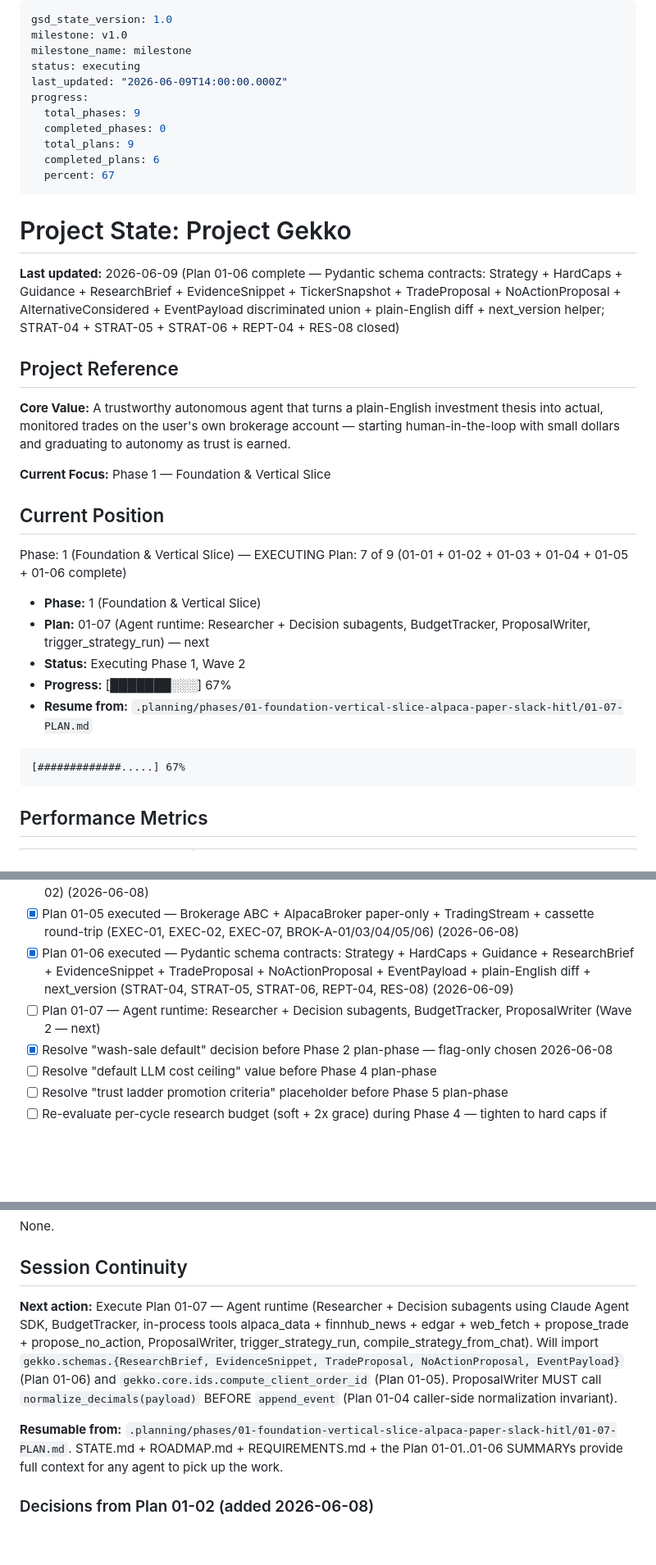
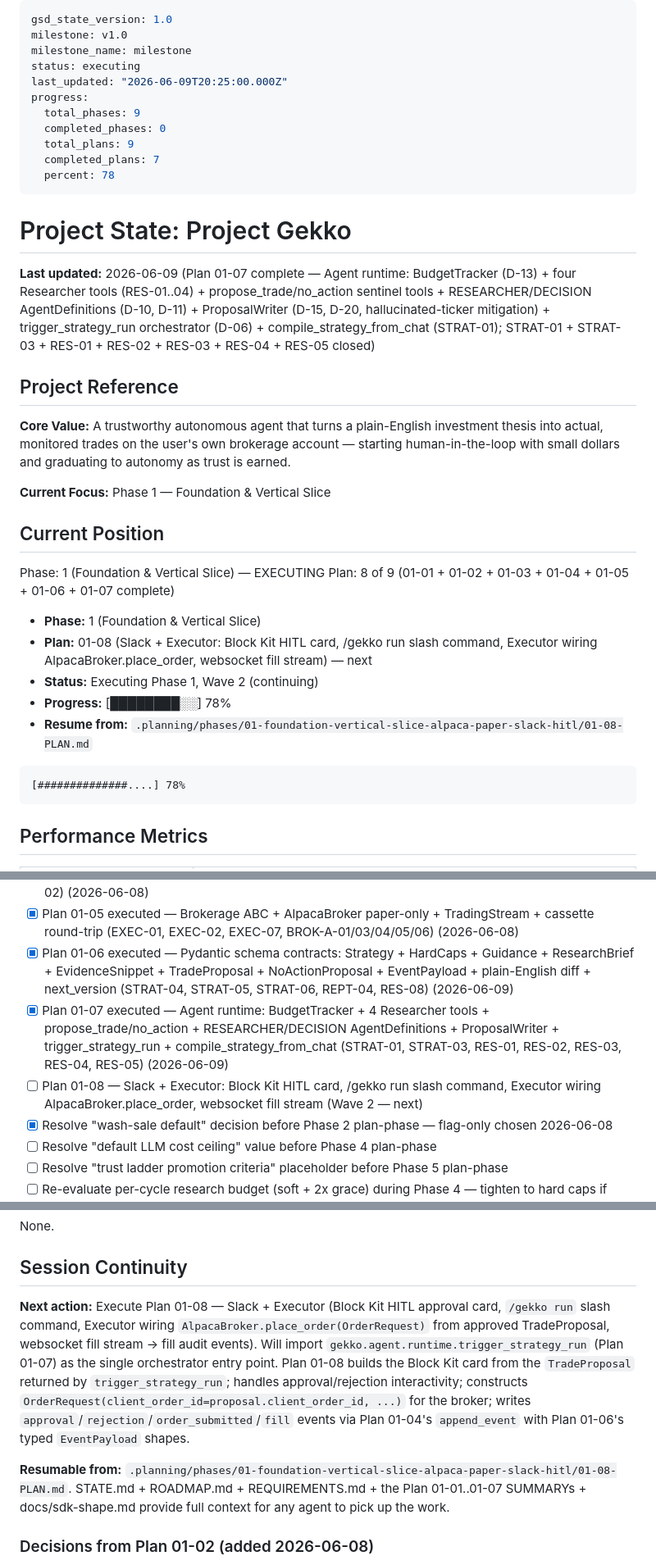
Before and after one commit to AdeptiaChrispy/ProjectGekko, a Markdown page: .planning/STATE.md, 3 parts joined by grey strips. Shown at 82% size. GitHub-like rendering; blank space fills up the shorter version.

````diff
--- a/.planning/STATE.md
+++ b/.planning/STATE.md
@@ -3,18 +3,18 @@ gsd_state_version: 1.0
 milestone: v1.0
 milestone_name: milestone
 status: executing
-last_updated: "2026-06-09T14:00:00.000Z"
+last_updated: "2026-06-09T20:25:00.000Z"
 progress:
   total_phases: 9
   completed_phases: 0
   total_plans: 9
-  completed_plans: 6
-  percent: 67
+  completed_plans: 7
+  percent: 78
 ---
 
 # Project State: Project Gekko
 
-**Last updated:** 2026-06-09 (Plan 01-06 complete — Pydantic schema contracts: Strategy + HardCaps + Guidance + ResearchBrief + EvidenceSnippet + TickerSnapshot + TradeProposal + NoActionProposal + AlternativeConsidered + EventPayload discriminated union + plain-English diff + next_version helper; STRAT-04 + STRAT-05 + STRAT-06 + REPT-04 + RES-08 closed)
+**Last updated:** 2026-06-09 (Plan 01-07 complete — Agent runtime: BudgetTracker (D-13) + four Researcher tools (RES-01..04) + propose_trade/no_action sentinel tools + RESEARCHER/DECISION AgentDefinitions (D-10, D-11) + ProposalWriter (D-15, D-20, hallucinated-ticker mitigation) + trigger_strategy_run orchestrator (D-06) + compile_strategy_from_chat (STRAT-01); STRAT-01 + STRAT-03 + RES-01 + RES-02 + RES-03 + RES-04 + RES-05 closed)
 
 ## Project Reference
 
@@ -25,16 +25,16 @@ progress:
 ## Current Position
 
 Phase: 1 (Foundation & Vertical Slice) — EXECUTING
-Plan: 7 of 9 (01-01 + 01-02 + 01-03 + 01-04 + 01-05 + 01-06 complete)
+Plan: 8 of 9 (01-01 + 01-02 + 01-03 + 01-04 + 01-05 + 01-06 + 01-07 complete)
 
 - **Phase:** 1 (Foundation & Vertical Slice)
-- **Plan:** 01-07 (Agent runtime: Researcher + Decision subagents, BudgetTracker, ProposalWriter, trigger_strategy_run) — next
-- **Status:** Executing Phase 1, Wave 2
-- **Progress:** [███████░░░] 67%
-- **Resume from:** `.planning/phases/01-foundation-vertical-slice-alpaca-paper-slack-hitl/01-07-PLAN.md`
+- **Plan:** 01-08 (Slack + Executor: Block Kit HITL card, /gekko run slash command, Executor wiring AlpacaBroker.place_order, websocket fill stream) — next
+- **Status:** Executing Phase 1, Wave 2 (continuing)
+- **Progress:** [████████░░] 78%
+- **Resume from:** `.planning/phases/01-foundation-vertical-slice-alpaca-paper-slack-hitl/01-08-PLAN.md`
 
 ```
-[#############.....] 67%
+[##############....] 78%
 ```
 
 ## Performance Metrics
@@ -89,7 +89,8 @@ Plan: 7 of 9 (01-01 + 01-02 + 01-03 + 01-04 + 01-05 + 01-06 complete)
 - [x] Plan 01-04 executed — Audit chain: canonical_json + append_event + walk_chain (AUDT-01, AUDT-02) (2026-06-08)
 - [x] Plan 01-05 executed — Brokerage ABC + AlpacaBroker paper-only + TradingStream + cassette round-trip (EXEC-01, EXEC-02, EXEC-07, BROK-A-01/03/04/05/06) (2026-06-08)
 - [x] Plan 01-06 executed — Pydantic schema contracts: Strategy + HardCaps + Guidance + ResearchBrief + EvidenceSnippet + TradeProposal + NoActionProposal + EventPayload + plain-English diff + next_version (STRAT-04, STRAT-05, STRAT-06, REPT-04, RES-08) (2026-06-09)
-- [ ] Plan 01-07 — Agent runtime: Researcher + Decision subagents, BudgetTracker, ProposalWriter (Wave 2 — next)
+- [x] Plan 01-07 executed — Agent runtime: BudgetTracker + 4 Researcher tools + propose_trade/no_action + RESEARCHER/DECISION AgentDefinitions + ProposalWriter + trigger_strategy_run + compile_strategy_from_chat (STRAT-01, STRAT-03, RES-01, RES-02, RES-03, RES-04, RES-05) (2026-06-09)
+- [ ] Plan 01-08 — Slack + Executor: Block Kit HITL card, /gekko run slash command, Executor wiring AlpacaBroker.place_order, websocket fill stream (Wave 2 — next)
 - [x] Resolve "wash-sale default" decision before Phase 2 plan-phase — flag-only chosen 2026-06-08
 - [ ] Resolve "default LLM cost ceiling" value before Phase 4 plan-phase
 - [ ] Resolve "trust ladder promotion criteria" placeholder before Phase 5 plan-phase
@@ -110,9 +111,9 @@ None.
 
 ## Session Continuity
 
-**Next action:** Execute Plan 01-07 — Agent runtime (Researcher + Decision subagents using Claude Agent SDK, BudgetTracker, in-process tools alpaca_data + finnhub_news + edgar + web_fetch + propose_trade + propose_no_action, ProposalWriter, trigger_strategy_run, compile_strategy_from_chat). Will import `gekko.schemas.{ResearchBrief, EvidenceSnippet, TradeProposal, NoActionProposal, EventPayload}` (Plan 01-06) and `gekko.core.ids.compute_client_order_id` (Plan 01-05). ProposalWriter MUST call `normalize_decimals(payload)` BEFORE `append_event` (Plan 01-04 caller-side normalization invariant).
+**Next action:** Execute Plan 01-08 — Slack + Executor (Block Kit HITL approval card, `/gekko run` slash command, Executor wiring `AlpacaBroker.place_order(OrderRequest)` from approved TradeProposal, websocket fill stream → fill audit events). Will import `gekko.agent.runtime.trigger_strategy_run` (Plan 01-07) as the single orchestrator entry point. Plan 01-08 builds the Block Kit card from the `TradeProposal` returned by `trigger_strategy_run`; handles approval/rejection interactivity; constructs `OrderRequest(client_order_id=proposal.client_order_id, ...)` for the broker; writes `approval`/`rejection`/`order_submitted`/`fill` events via Plan 01-04's `append_event` with Plan 01-06's typed `EventPayload` shapes.
 
-**Resumable from:** `.planning/phases/01-foundation-vertical-slice-alpaca-paper-slack-hitl/01-07-PLAN.md`. STATE.md + ROADMAP.md + REQUIREMENTS.md + the Plan 01-01..01-06 SUMMARYs provide full context for any agent to pick up the work.
+**Resumable from:** `.planning/phases/01-foundation-vertical-slice-alpaca-paper-slack-hitl/01-08-PLAN.md`. STATE.md + ROADMAP.md + REQUIREMENTS.md + the Plan 01-01..01-07 SUMMARYs + docs/sdk-shape.md provide full context for any agent to pick up the work.
 
 ### Decisions from Plan 01-02 (added 2026-06-08)
 
````
Also changed, not shown: other parts of .planning/STATE.md (+15 -0 lines), .planning/REQUIREMENTS.md (+14 -14 lines), 1 other file.
